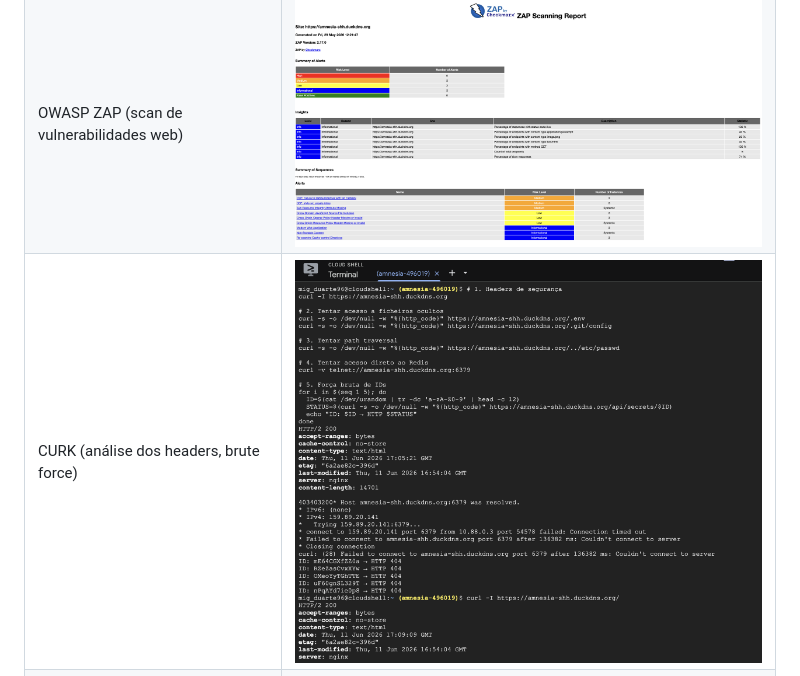
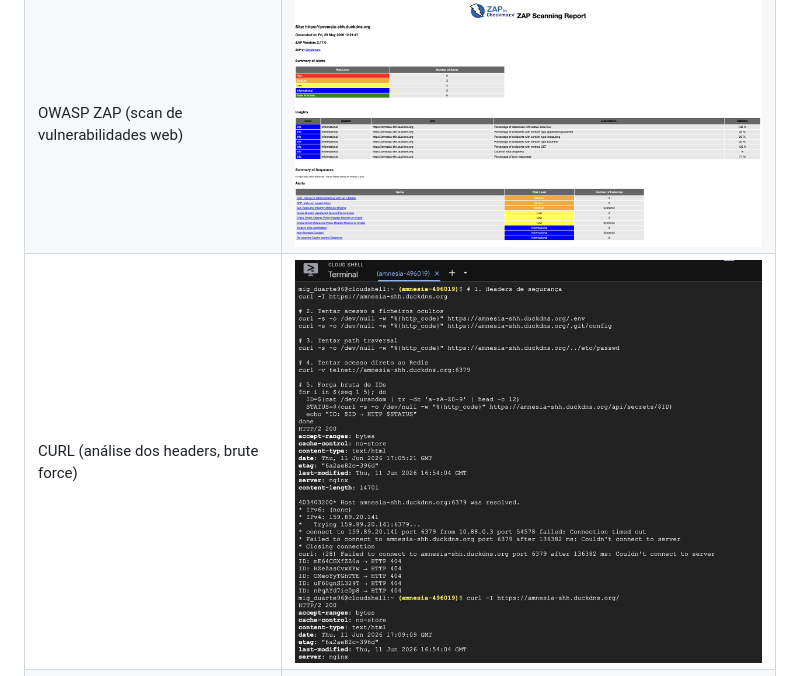
Before and after one commit to krellz/amnesia-shh, a Markdown page: README.md, the part around the change. Drawn GitHub-style.

Commit message:
corrigir readme

```diff
--- a/README.md
+++ b/README.md
@@ -385,7 +385,7 @@ A chave AES-GCM-256 é gerada no browser com `window.crypto.subtle.generateKey`,
 |---|---|
 | SSL Labs (qualidade da configuração TLS) | ![SSL Labs report](docs/screenshots/ssl-labs-report.png) |
 | OWASP ZAP (scan de vulnerabilidades web) | ![OWASP ZAP report](docs/screenshots/owasp-zap-report.png) |
-| CURK (análise dos headers, brute force) | ![CURL](docs/screenshots/curl.png) |
+| CURL (análise dos headers, brute force) | ![CURL](docs/screenshots/curl.png) |
 | Nikto e Nmap (reconhecimento de portas e vulnerabilidades) | ![Nikto e Nmap](docs/screenshots/nikto_nmap.png) |
 
 
```
